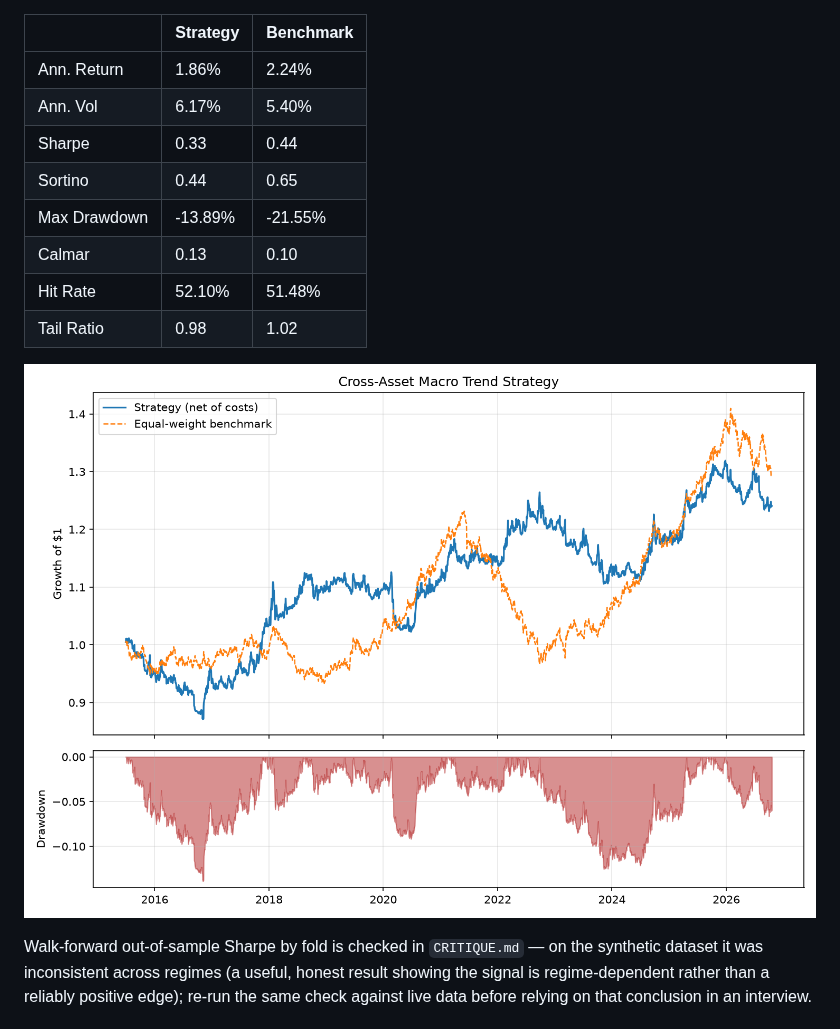
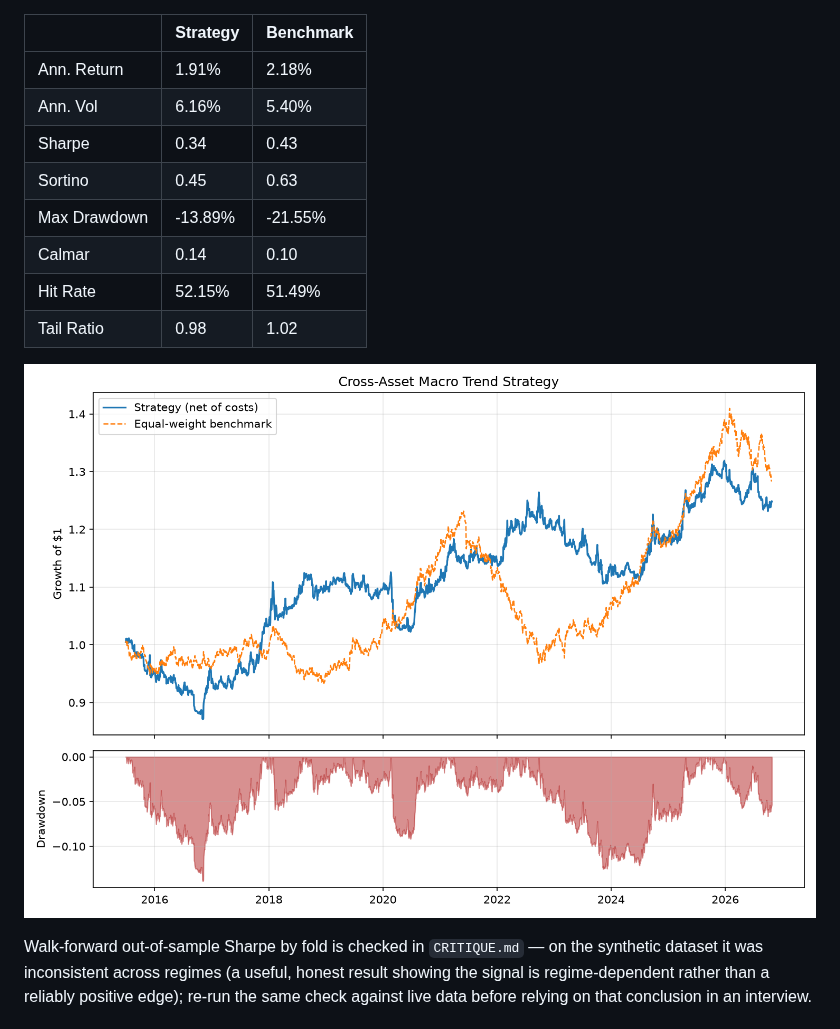
Before and after one commit to SachinMS206/cross-asset-macro-trend, a Markdown page: README.md, the part around one of its changes. GitHub-like rendering; pictures changed too: reports/performance.png.

```diff
--- a/README.md
+++ b/README.md
@@ -100,13 +100,13 @@ typed in by hand.
 
 |              | Strategy   | Benchmark   |
 |:-------------|:-----------|:------------|
-| Ann. Return  | 1.86%      | 2.24%       |
-| Ann. Vol     | 6.17%      | 5.40%       |
-| Sharpe       | 0.33       | 0.44        |
-| Sortino      | 0.44       | 0.65        |
+| Ann. Return  | 1.91%      | 2.18%       |
+| Ann. Vol     | 6.16%      | 5.40%       |
+| Sharpe       | 0.34       | 0.43        |
+| Sortino      | 0.45       | 0.63        |
 | Max Drawdown | -13.89%    | -21.55%     |
-| Calmar       | 0.13       | 0.10        |
-| Hit Rate     | 52.10%     | 51.48%      |
+| Calmar       | 0.14       | 0.10        |
+| Hit Rate     | 52.15%     | 51.49%      |
 | Tail Ratio   | 0.98       | 1.02        |
 
 ![Performance](reports/performance.png)
```
Also changed, not shown: other parts of README.md (+1 -1 lines), reports/metrics_table.md (+6 -6 lines), 1 other file.
